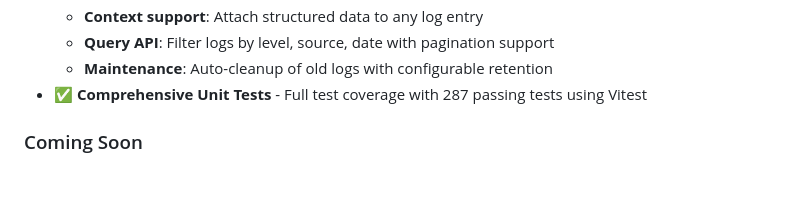
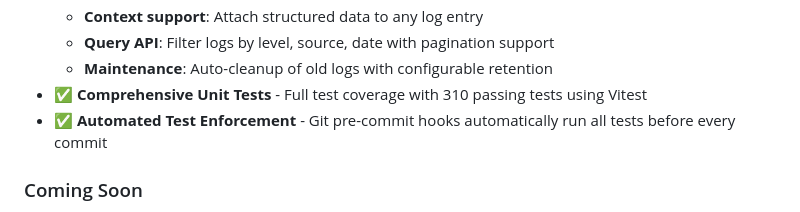
Before and after one commit to lilaflo/job-seeker, a Markdown page: README.md, the part around the change. GitHub-like rendering; blank space fills up the shorter version.

```diff
--- a/README.md
+++ b/README.md
@@ -78,7 +78,8 @@ An automation tool that scans Gmail for job-related emails, extracts job descrip
   - **Context support**: Attach structured data to any log entry
   - **Query API**: Filter logs by level, source, date with pagination support
   - **Maintenance**: Auto-cleanup of old logs with configurable retention
-- ✅ **Comprehensive Unit Tests** - Full test coverage with 287 passing tests using Vitest
+- ✅ **Comprehensive Unit Tests** - Full test coverage with 310 passing tests using Vitest
+- ✅ **Automated Test Enforcement** - Git pre-commit hooks automatically run all tests before every commit
 
 ### Coming Soon
 
```
Also changed, not shown: CLAUDE.md (+8 -4 lines).
